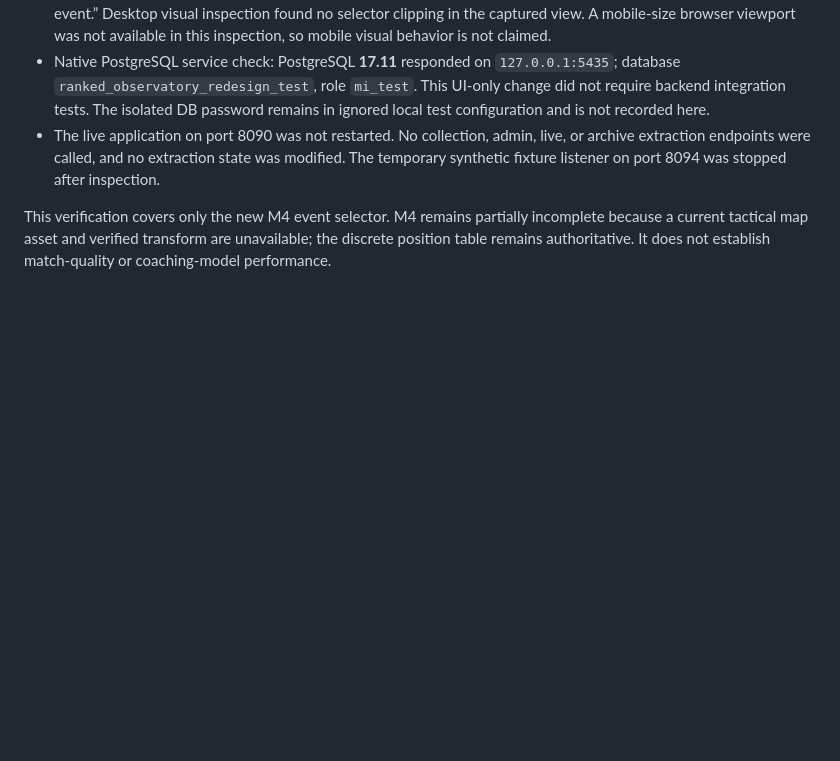
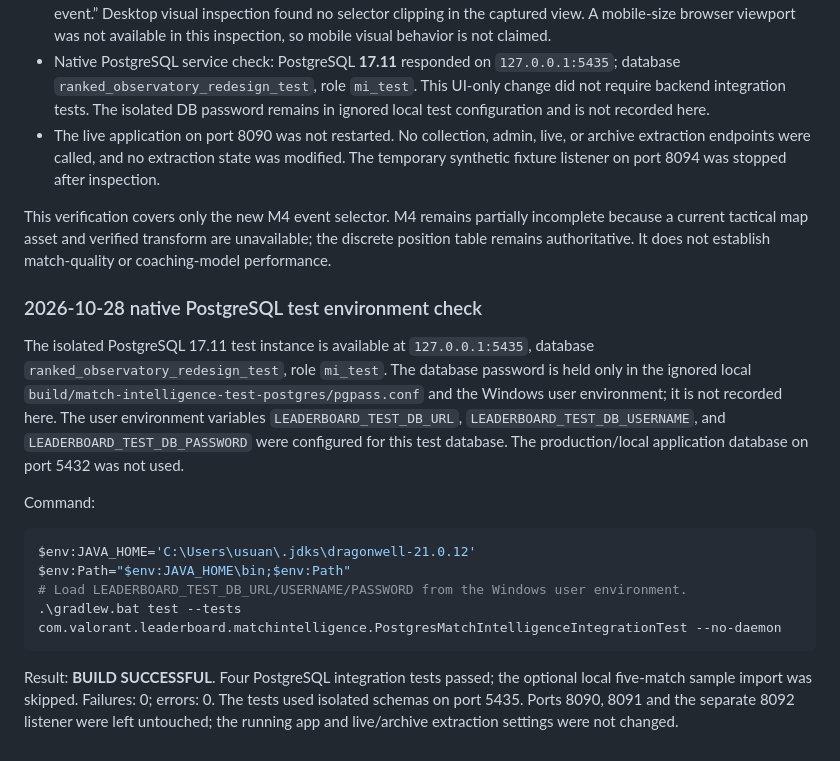
Before and after one commit to usuanhthja279/ranked-observatory, a Markdown page: docs/match-intelligence/VERIFICATION.md, the part around the change. Drawn GitHub-style; blank space fills up the shorter version.

Commit message:
docs(match-intelligence): record postgres environment check

````diff
--- a/docs/match-intelligence/VERIFICATION.md
+++ b/docs/match-intelligence/VERIFICATION.md
@@ -218,3 +218,18 @@ The published catalog is release 08.09. It does not include maps present in the
 - The live application on port 8090 was not restarted. No collection, admin, live, or archive extraction endpoints were called, and no extraction state was modified. The temporary synthetic fixture listener on port 8094 was stopped after inspection.
 
 This verification covers only the new M4 event selector. M4 remains partially incomplete because a current tactical map asset and verified transform are unavailable; the discrete position table remains authoritative. It does not establish match-quality or coaching-model performance.
+
+### 2026-10-28 native PostgreSQL test environment check
+
+The isolated PostgreSQL 17.11 test instance is available at `127.0.0.1:5435`, database `ranked_observatory_redesign_test`, role `mi_test`. The database password is held only in the ignored local `build/match-intelligence-test-postgres/pgpass.conf` and the Windows user environment; it is not recorded here. The user environment variables `LEADERBOARD_TEST_DB_URL`, `LEADERBOARD_TEST_DB_USERNAME`, and `LEADERBOARD_TEST_DB_PASSWORD` were configured for this test database. The production/local application database on port 5432 was not used.
+
+Command:
+
+```powershell
+$env:JAVA_HOME='C:\Users\usuan\.jdks\dragonwell-21.0.12'
+$env:Path="$env:JAVA_HOME\bin;$env:Path"
+# Load LEADERBOARD_TEST_DB_URL/USERNAME/PASSWORD from the Windows user environment.
+.\gradlew.bat test --tests com.valorant.leaderboard.matchintelligence.PostgresMatchIntelligenceIntegrationTest --no-daemon
+```
+
+Result: **BUILD SUCCESSFUL**. Four PostgreSQL integration tests passed; the optional local five-match sample import was skipped. Failures: 0; errors: 0. The tests used isolated schemas on port 5435. Ports 8090, 8091 and the separate 8092 listener were left untouched; the running app and live/archive extraction settings were not changed.
````
